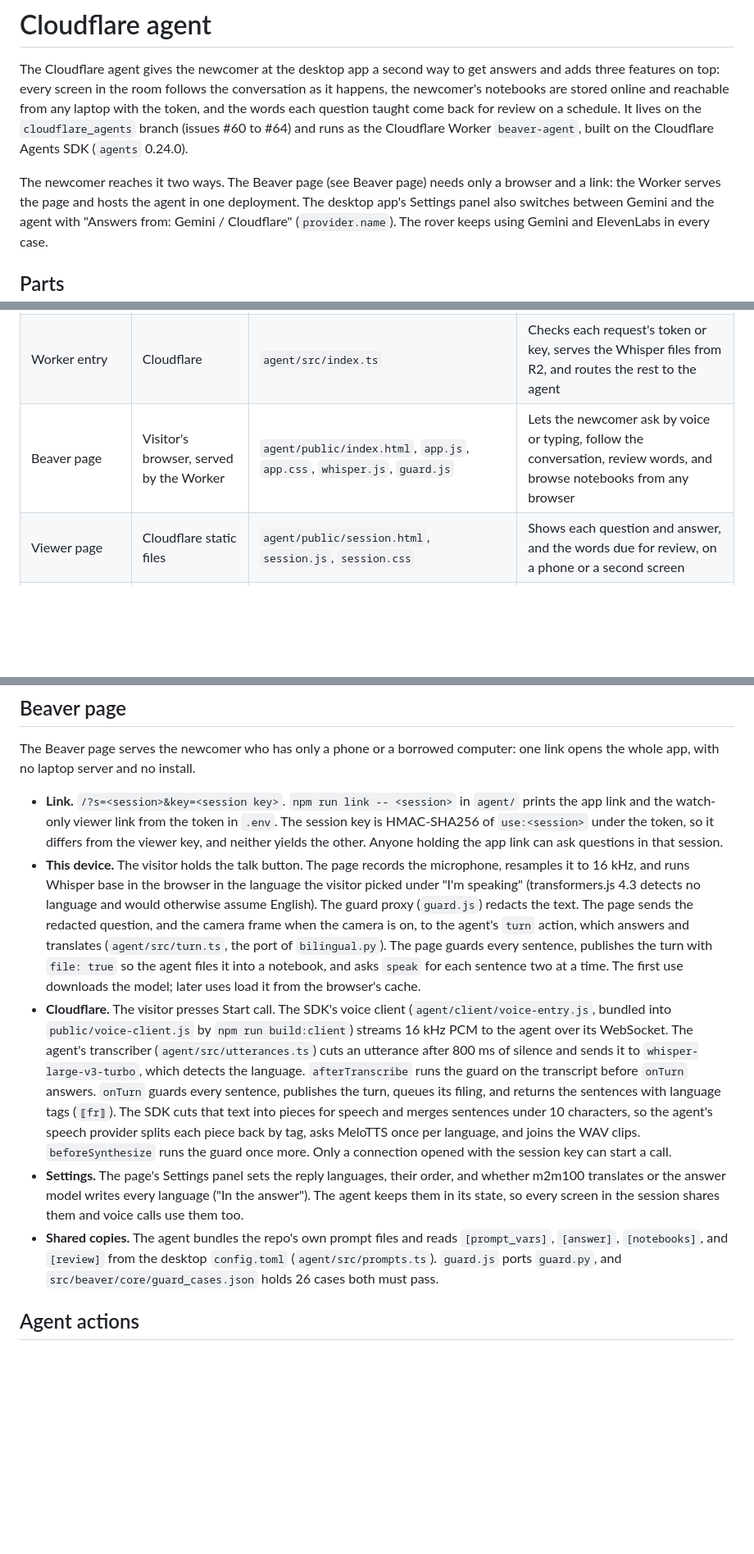
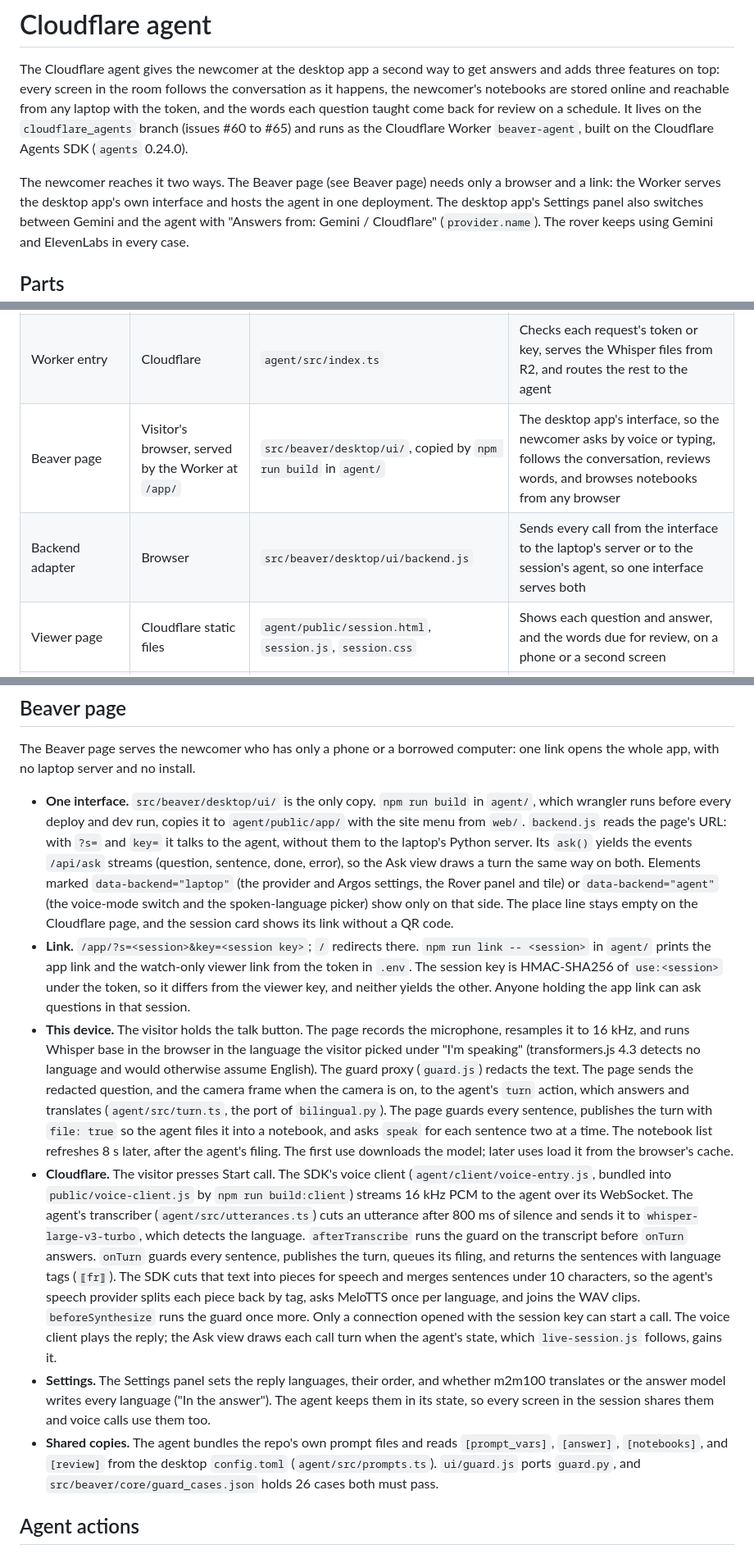
Before and after one commit to reversely/beaver, a Markdown page: docs/cloudflare-agent.md, 3 parts joined by grey strips. Shown at 82% size. Drawn GitHub-style; blank space fills up the shorter version.

Commit message:
docs: describe the shared interface and its backend adapter
refs #65

```diff
--- a/docs/cloudflare-agent.md
+++ b/docs/cloudflare-agent.md
@@ -4,11 +4,11 @@ The Cloudflare agent gives the newcomer at the desktop app a second way to get a
 three features on top: every screen in the room follows the conversation as it happens, the
 newcomer's notebooks are stored online and reachable from any laptop with the token, and the words
 each question taught come back for review on a schedule. It lives on the `cloudflare_agents` branch
-(issues #60 to #64) and runs as the Cloudflare Worker `beaver-agent`, built on the Cloudflare
+(issues #60 to #65) and runs as the Cloudflare Worker `beaver-agent`, built on the Cloudflare
 Agents SDK (`agents` 0.24.0).
 
 The newcomer reaches it two ways. The Beaver page (see Beaver page) needs only a browser and a
-link: the Worker serves the page and hosts the agent in one deployment. The desktop app's Settings
+link: the Worker serves the desktop app's own interface and hosts the agent in one deployment. The desktop app's Settings
 panel also switches between Gemini and the agent with "Answers from: Gemini / Cloudflare"
 (`provider.name`). The rover keeps using Gemini and ElevenLabs in every case.
 
@@ -22,7 +22,8 @@ panel also switches between Gemini and the agent with "Answers from: Gemini / Cl
 | Agent client | Laptop | `src/beaver/desktop/cloudflare.py` | Carries guarded text and camera frames to the agent and brings answers, audio, and notebooks back |
 | `BeaverGuide` agent | Cloudflare, one Durable Object per session | `agent/src/guide.ts` | Answers, translates, and speaks with Workers AI; holds the session's live turns, notebooks, and review schedule; runs voice calls |
 | Worker entry | Cloudflare | `agent/src/index.ts` | Checks each request's token or key, serves the Whisper files from R2, and routes the rest to the agent |
-| Beaver page | Visitor's browser, served by the Worker | `agent/public/index.html`, `app.js`, `app.css`, `whisper.js`, `guard.js` | Lets the newcomer ask by voice or typing, follow the conversation, review words, and browse notebooks from any browser |
+| Beaver page | Visitor's browser, served by the Worker at `/app/` | `src/beaver/desktop/ui/`, copied by `npm run build` in `agent/` | The desktop app's interface, so the newcomer asks by voice or typing, follows the conversation, reviews words, and browses notebooks from any browser |
+| Backend adapter | Browser | `src/beaver/desktop/ui/backend.js` | Sends every call from the interface to the laptop's server or to the session's agent, so one interface serves both |
 | Viewer page | Cloudflare static files | `agent/public/session.html`, `session.js`, `session.css` | Shows each question and answer, and the words due for review, on a phone or a second screen |
 | Session and review cards | Laptop browser | `src/beaver/desktop/ui/live-session.js` | Shows the viewer link and its QR code on the Ask view, and the due words with Remembered and Forgot on the Notebooks view |
 
@@ -91,7 +92,16 @@ Gemini path does. That text came from the agent's model, so it shows the agent n
 The Beaver page serves the newcomer who has only a phone or a borrowed computer: one link opens the
 whole app, with no laptop server and no install.
 
-- **Link.** `/?s=<session>&key=<session key>`. `npm run link -- <session>` in `agent/` prints the
+- **One interface.** `src/beaver/desktop/ui/` is the only copy. `npm run build` in `agent/`, which
+  wrangler runs before every deploy and dev run, copies it to `agent/public/app/` with the site
+  menu from `web/`. `backend.js` reads the page's URL: with `?s=` and `key=` it talks to the agent,
+  without them to the laptop's Python server. Its `ask()` yields the events `/api/ask` streams
+  (question, sentence, done, error), so the Ask view draws a turn the same way on both. Elements
+  marked `data-backend="laptop"` (the provider and Argos settings, the Rover panel and tile) or
+  `data-backend="agent"` (the voice-mode switch and the spoken-language picker) show only on that
+  side. The place line stays empty on the Cloudflare page, and the session card shows its link
+  without a QR code.
+- **Link.** `/app/?s=<session>&key=<session key>`; `/` redirects there. `npm run link -- <session>` in `agent/` prints the
   app link and the watch-only viewer link from the token in `.env`. The session key is
   HMAC-SHA256 of `use:<session>` under the token, so it differs from the viewer key, and neither
   yields the other. Anyone holding the app link can ask questions in that session.
@@ -102,7 +112,7 @@ whole app, with no laptop server and no install.
   frame when the camera is on, to the agent's `turn` action, which answers and translates
   (`agent/src/turn.ts`, the port of `bilingual.py`). The page guards every sentence, publishes the
   turn with `file: true` so the agent files it into a notebook, and asks `speak` for each sentence
-  two at a time. The first use downloads the model; later uses load it from the browser's cache.
+  two at a time. The notebook list refreshes 8 s later, after the agent's filing. The first use downloads the model; later uses load it from the browser's cache.
 - **Cloudflare.** The visitor presses Start call. The SDK's voice client
   (`agent/client/voice-entry.js`, bundled into `public/voice-client.js` by `npm run build:client`)
   streams 16 kHz PCM to the agent over its WebSocket. The agent's transcriber
@@ -113,13 +123,14 @@ whole app, with no laptop server and no install.
   pieces for speech and merges sentences under 10 characters, so the agent's speech provider splits
   each piece back by tag, asks MeloTTS once per language, and joins the WAV clips.
   `beforeSynthesize` runs the guard once more. Only a connection opened with the session key can
-  start a call.
-- **Settings.** The page's Settings panel sets the reply languages, their order, and whether
+  start a call. The voice client plays the reply; the Ask view draws each call turn when the
+  agent's state, which `live-session.js` follows, gains it.
+- **Settings.** The Settings panel sets the reply languages, their order, and whether
   m2m100 translates or the answer model writes every language ("In the answer"). The agent keeps
   them in its state, so every screen in the session shares them and voice calls use them too.
 - **Shared copies.** The agent bundles the repo's own prompt files and reads `[prompt_vars]`,
   `[answer]`, `[notebooks]`, and `[review]` from the desktop `config.toml` (`agent/src/prompts.ts`).
-  `guard.js` ports `guard.py`, and `src/beaver/core/guard_cases.json` holds 26 cases both must pass.
+  `ui/guard.js` ports `guard.py`, and `src/beaver/core/guard_cases.json` holds 26 cases both must pass.
 
 ## Agent actions
 
```
Also changed, not shown: docs/deployment.md (+2 -1 lines).
